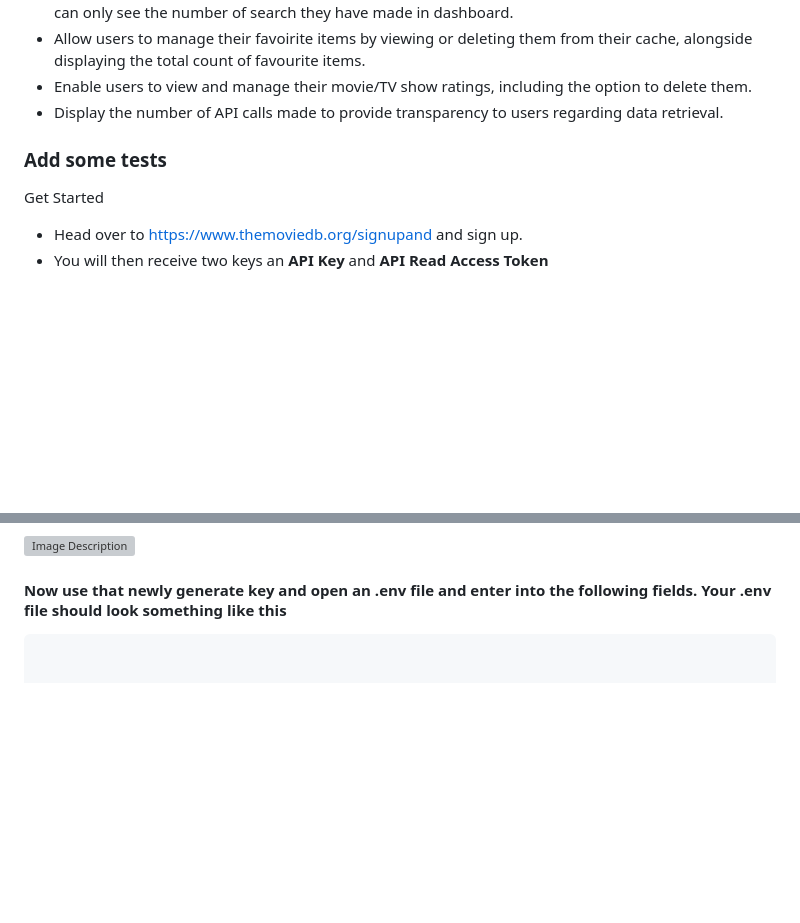
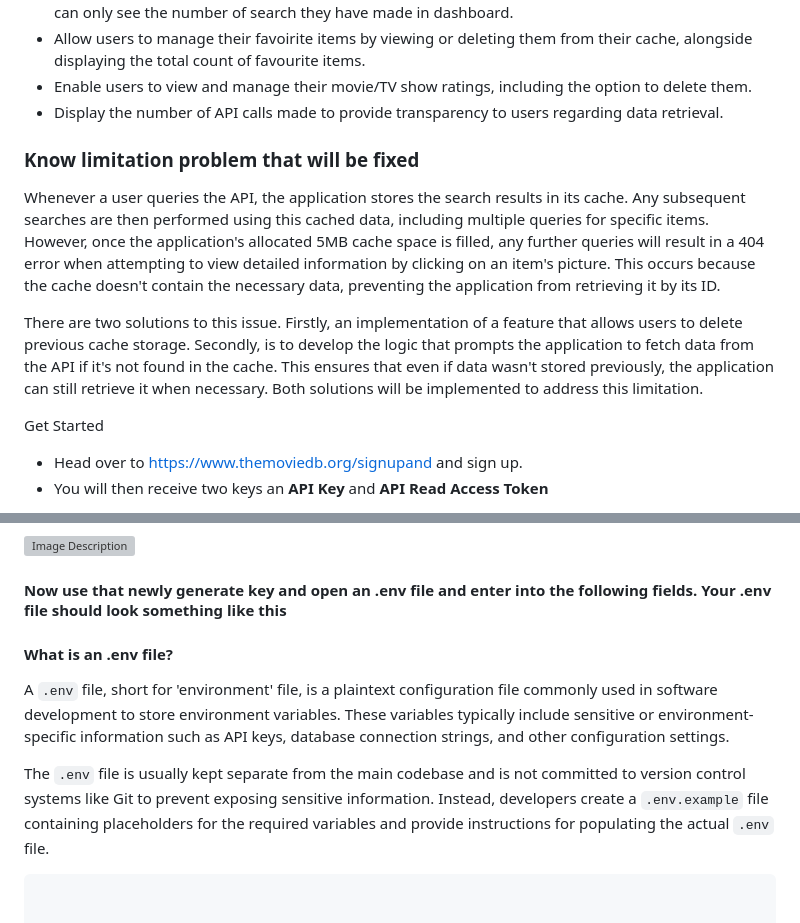
Before and after one commit to fac30/api-project--egbie-ollie, a Markdown page: README.md, 2 parts joined by grey strips. GitHub-like rendering; blank space fills up the shorter version; grey boxes are pictures that could not be loaded.

Commit message:
Update README.md
updated the readme file

````diff
--- a/README.md
+++ b/README.md
@@ -53,7 +53,11 @@ Currently the site is using px which is fixed in value and doesn't scale across
 - Enable users to view and manage their movie/TV show ratings, including the option to delete them.
 - Display the number of API calls made to provide transparency to users regarding data retrieval.
 
-### Add some tests
+
+### Know limitation problem that will be fixed
+Whenever a user queries the API, the application stores the search results in its cache. Any subsequent searches are then performed using this cached data, including multiple queries for specific items. However, once the application's allocated 5MB cache space is filled, any further queries will result in a 404 error when attempting to view detailed information by clicking on an item's picture. This occurs because the cache doesn't contain the necessary data, preventing the application from retrieving it by its ID.
+
+There are two solutions to this issue. Firstly, an implementation of a feature that allows users to delete previous cache storage. Secondly, is to develop the logic that prompts the application to fetch data from the API if it's not found in the cache. This ensures that even if data wasn't stored previously, the application can still retrieve it when necessary. Both solutions will be implemented to address this limitation.
 
 
 Get Started
@@ -95,6 +99,13 @@ Next run the html file called **secretKeyGenerator.html** either by live search
 
 
 #### Now use that newly generate key and open an .env file and enter into the following fields. Your .env file should look something like this
+
+#### What is an .env file?
+A `.env` file, short for 'environment' file, is a plaintext configuration file commonly used in software development to store environment variables. These variables typically include sensitive or environment-specific information such as API keys, database connection strings, and other configuration settings.
+
+The `.env` file is usually kept separate from the main codebase and is not committed to version control systems like Git to prevent exposing sensitive information. Instead, developers create a `.env.example` file containing placeholders for the required variables and provide instructions for populating the actual `.env` file.
+
+
 
 ``` sh
 
````
Also changed, not shown: other parts of README.md (+4 -1 lines).
